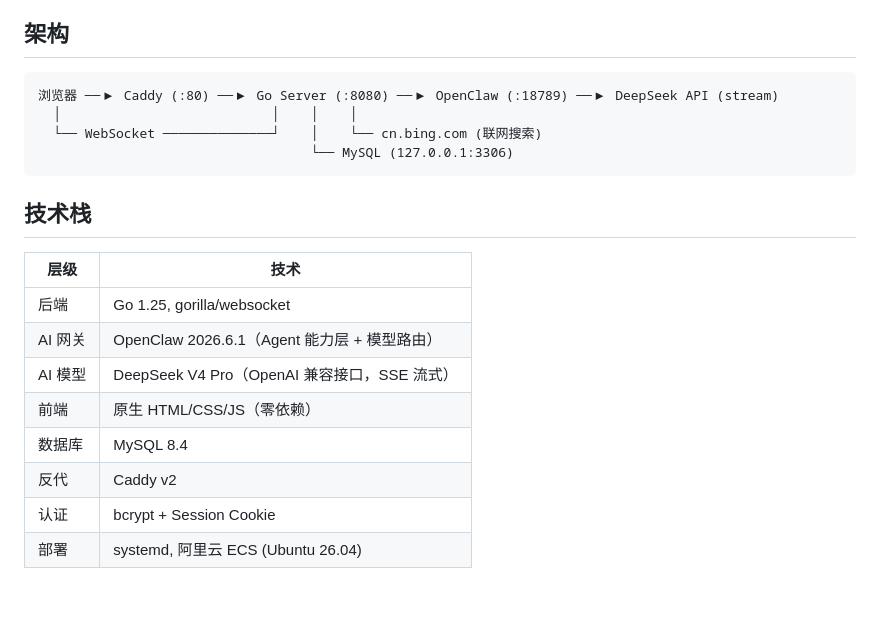
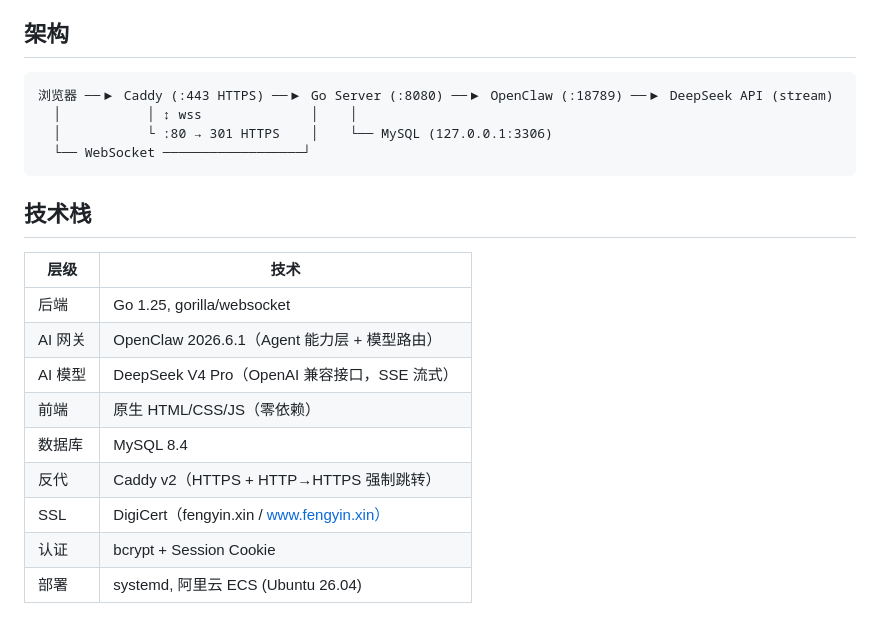
Before and after one commit to Klein4062/chat-assistant, a Markdown page: README.md, the part around the change. Drawn GitHub-style.

Commit message:
docs: 更新 README+CLAUDE 反映 HTTPS 架构变更

````diff
--- a/README.md
+++ b/README.md
@@ -5,10 +5,10 @@
 ## 架构
 
 ```
-浏览器 ──▶ Caddy (:80) ──▶ Go Server (:8080) ──▶ OpenClaw (:18789) ──▶ DeepSeek API (stream)
-  │                           │    │    │
-  └── WebSocket ──────────────┘    │    └── cn.bing.com (联网搜索)
-                                   └── MySQL (127.0.0.1:3306)
+浏览器 ──▶ Caddy (:443 HTTPS) ──▶ Go Server (:8080) ──▶ OpenClaw (:18789) ──▶ DeepSeek API (stream)
+  │           │ ↕ wss              │    │
+  │           └ :80 → 301 HTTPS    │    └── MySQL (127.0.0.1:3306)
+  └── WebSocket ──────────────────┘
 ```
 
 ## 技术栈
@@ -20,7 +20,8 @@
 | AI 模型 | DeepSeek V4 Pro（OpenAI 兼容接口，SSE 流式） |
 | 前端 | 原生 HTML/CSS/JS（零依赖） |
 | 数据库 | MySQL 8.4 |
-| 反代 | Caddy v2 |
+| 反代 | Caddy v2（HTTPS + HTTP→HTTPS 强制跳转） |
+| SSL | DigiCert（fengyin.xin / www.fengyin.xin） |
 | 认证 | bcrypt + Session Cookie |
 | 部署 | systemd, 阿里云 ECS (Ubuntu 26.04) |
 
````
Also changed, not shown: CLAUDE.md (+8 -5 lines).
